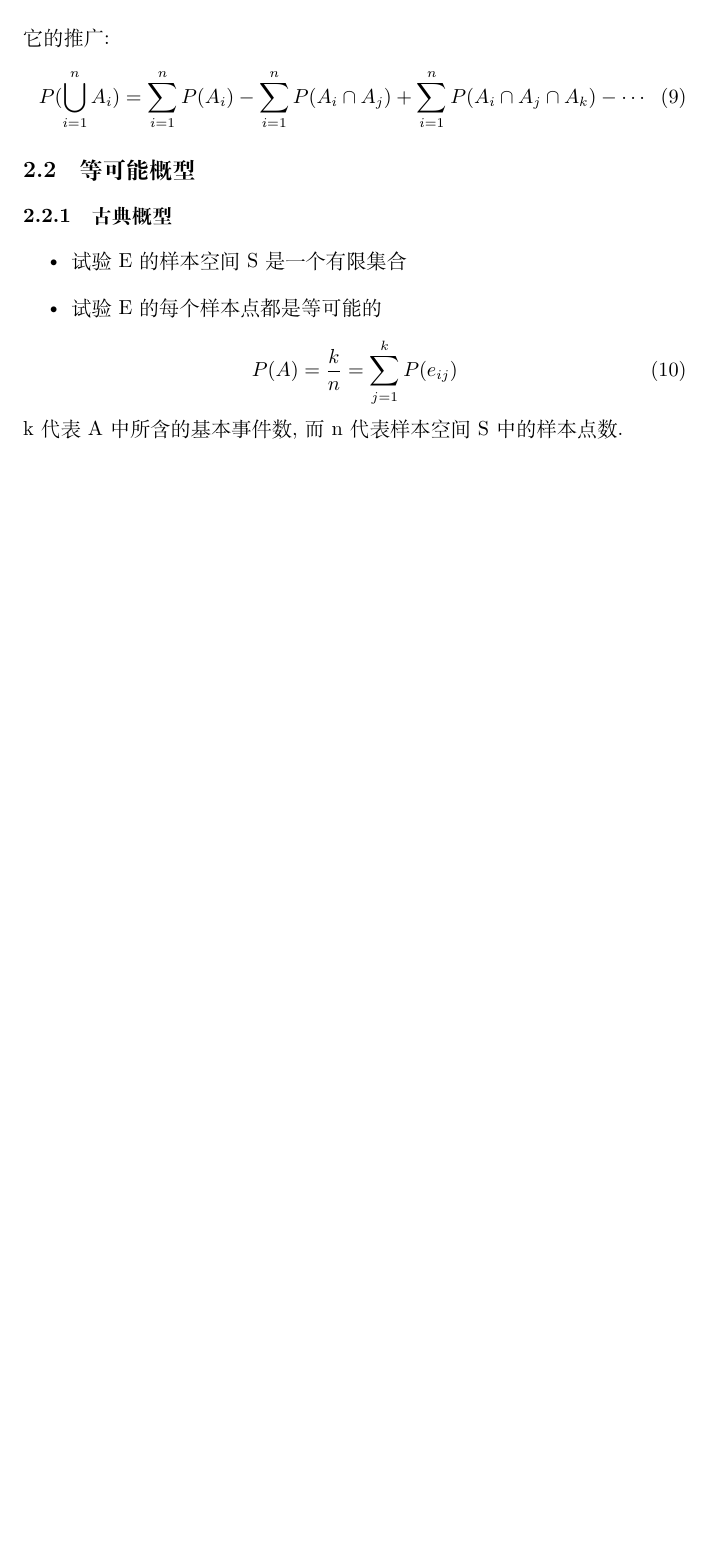
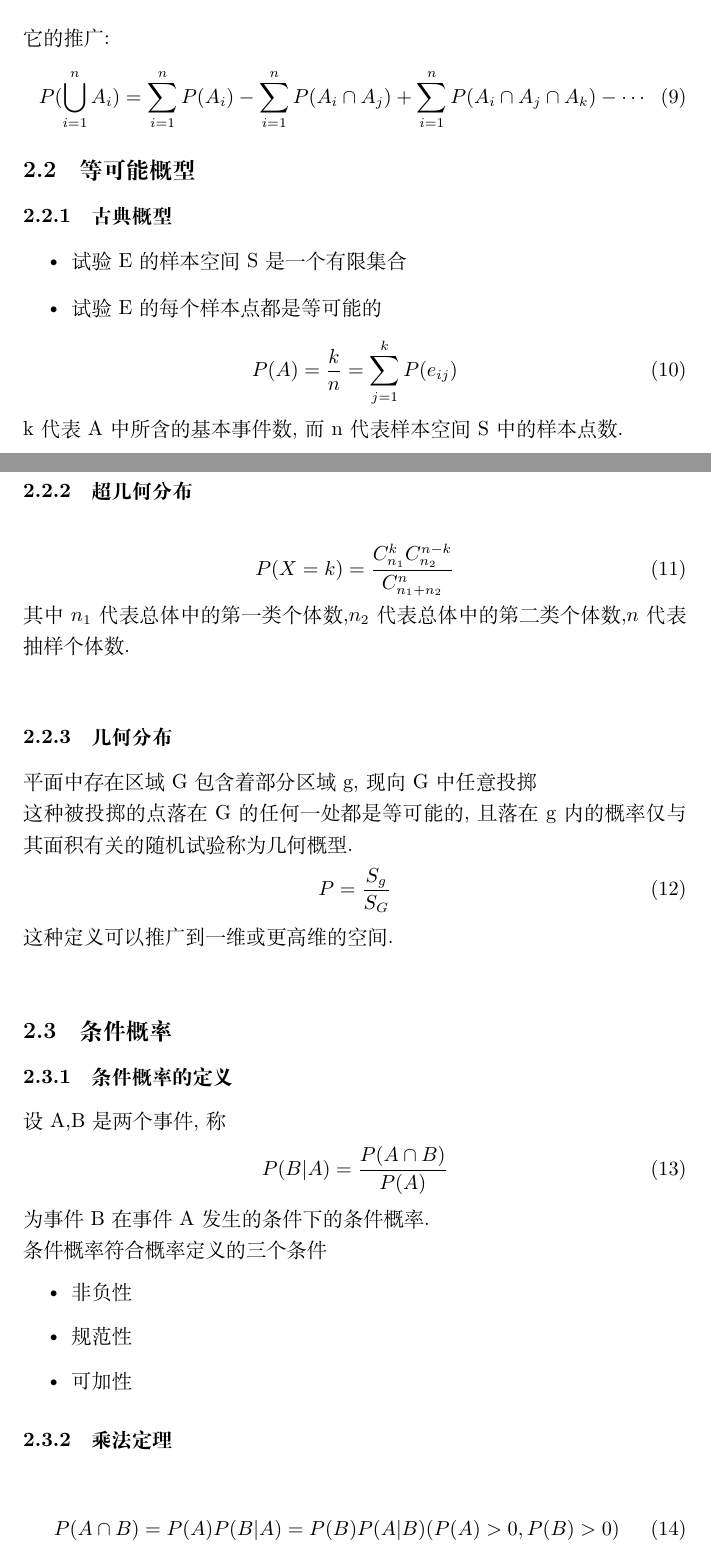
Before and after one commit to daydalek/MyTeXNotes, a LaTeX document (概率论/PMS.tex): part of page 3 of 3 before the commit and two parts of pages 3 and 4 of 5 after it, the two joined at a grey line, cut so that both start at the same text, the shorter picture padded with empty space. Compiled offline with XeLaTeX.

Commit message:
modified:   DSA/DSA.fdb_latexmk 	modified:   DSA/DSA.log 	modified:   DSA/DSA.pdf 	modified:   DSA/DSA.synctex.gz 	modified:   DSA/DSA.tex 	modified:   "\346\246\202\347\216\207\350\256\272/PMS.aux" 	modified:   "\346\246\202\347\216\207\350\256\272/PMS.fdb_latexmk" 	modified:   "\346\246\202\347\216\207\350\256\272/PMS.fls" 	modified:   "\346\246\202\347\216\207\350\256\272/PMS.log" 	modified:   "\346\246\202\347\216\207\350\256\272/PMS.pdf" 	modified:   "\346\246\202\347\216\207\350\256\272/PMS.synctex.gz" 	modified:   "\346\246\202\347\216\207\350\256\272/PMS.tex" 	modified:   "\350\256\241\347\256\227\346\234\272\347\273\204\346\210\220\357\274\232\350\275\257\347\241\254\344\273\266\346\216\245\345\217\243/PCO.aux" 	modified:   "\350\256\241\347\256\227\346\234\272\347\273\204\346\210\220\357\274\232\350\275\257\347\241\254\344\273\266\346\216\245\345\217\243/PCO.fdb_latexmk" 	modified:   "\350\256\241\347\256\227\346\234\272\347\273\204\346\210\220\357\274\232\350\275\257\347\241\254\344\273\266\346\216\245\345\217\243/PCO.fls" 	modified:   "\350\256\241\347\256\227\346\234\272\347\273\204\346\210\220\357\274\232\350\275\257\347\241\254\344\273\266\346\216\245\345\217\243/PCO.log" 	modified:   "\350\256\241\347\256\227\346\234\272\347\273\204\346\210\220\357\274\232\350\275\257\347\241\254\344\273\266\346\216\245\345\217\243/PCO.pdf" 	new file:   "\350\256\241\347\256\227\346\234\272\347\273\204\346\210\220\357\274\232\350\275\257\347\241\254\344\273\266\346\216\245\345\217\243/PCO.synctex.gz" 	modified:   "\350\256\241\347\256\227\346\234\272\347\273\204\346\210\220\357\274\232\350\275\257\347\241\254\344\273\266\346\216\245\345\217\243/PCO.tex" 	modified:   "\350\256\241\347\256\227\346\234\272\347\275\221\347\273\234/CN.tex"

```diff
--- a/概率论/PMS.tex
+++ b/概率论/PMS.tex
@@ -1,6 +1,7 @@
 \documentclass{ctexart}
 \usepackage{amsmath}
 \usepackage{xcolor}
+\setlength{\parindent}{0pt}
 \begin{document}
 \title{概率论与数理统计}
 \author{daydalek}
@@ -89,4 +90,32 @@ S中所有样本点的集合称为\textbf{必然事件}\\
     P(A)=\frac{k}{n}=\sum_{j=1}^kP({e_{ij}})
 \end{equation}
 k代表A中所含的基本事件数,而n代表样本空间S中的样本点数.\\
-\
+\subsubsection{超几何分布}
+\begin{equation}
+	P(X=k)=\frac{C_{n_1}^kC_{n_2}^{n-k}}{C_{n_1+n_2}^n}
+\end{equation}
+其中$n_1$代表总体中的第一类个体数,$n_2$代表总体中的第二类个体数,$n$代表抽样个体数.\\
+\subsubsection{几何分布}
+平面中存在区域G包含着部分区域g,现向G中任意投掷\\
+这种被投掷的点落在G的任何一处都是等可能的,且落在g内的概率仅与其面积有关的随机试验称为几何概型.
+\begin{equation}
+	P=\frac{S_g}{S_G}
+\end{equation}
+这种定义可以推广到一维或更高维的空间.\\
+\subsection{条件概率}
+\subsubsection{条件概率的定义}
+设A,B是两个事件,称
+\begin{equation}
+	P(B|A)=\frac{P(A\cap B)}{P(A)}
+\end{equation}
+为事件B在事件A发生的条件下的条件概率.\\
+条件概率符合概率定义的三个条件
+\begin{itemize}
+	\item 非负性
+	\item 规范性
+	\item 可加性
+\end{itemize}
+\subsubsection{乘法定理}
+\begin{equation}
+	P(A\cap B)=P(A)P(B|A)=P(B)P(A|B)(P(A)>0,P(B)>0)
+\end{equation}
```
Also changed, not shown: DSA/DSA.tex (+2 -1 lines), 计算机组成：软硬件接口/PCO.tex (+5 -2 lines), 计算机网络/CN.tex (+2 -0 lines), DSA/DSA.pdf, 概率论/PMS.pdf, 计算机组成：软硬件接口/PCO.pdf, 概率论/PMS.tex (6 more changed lines), 13 other files.
